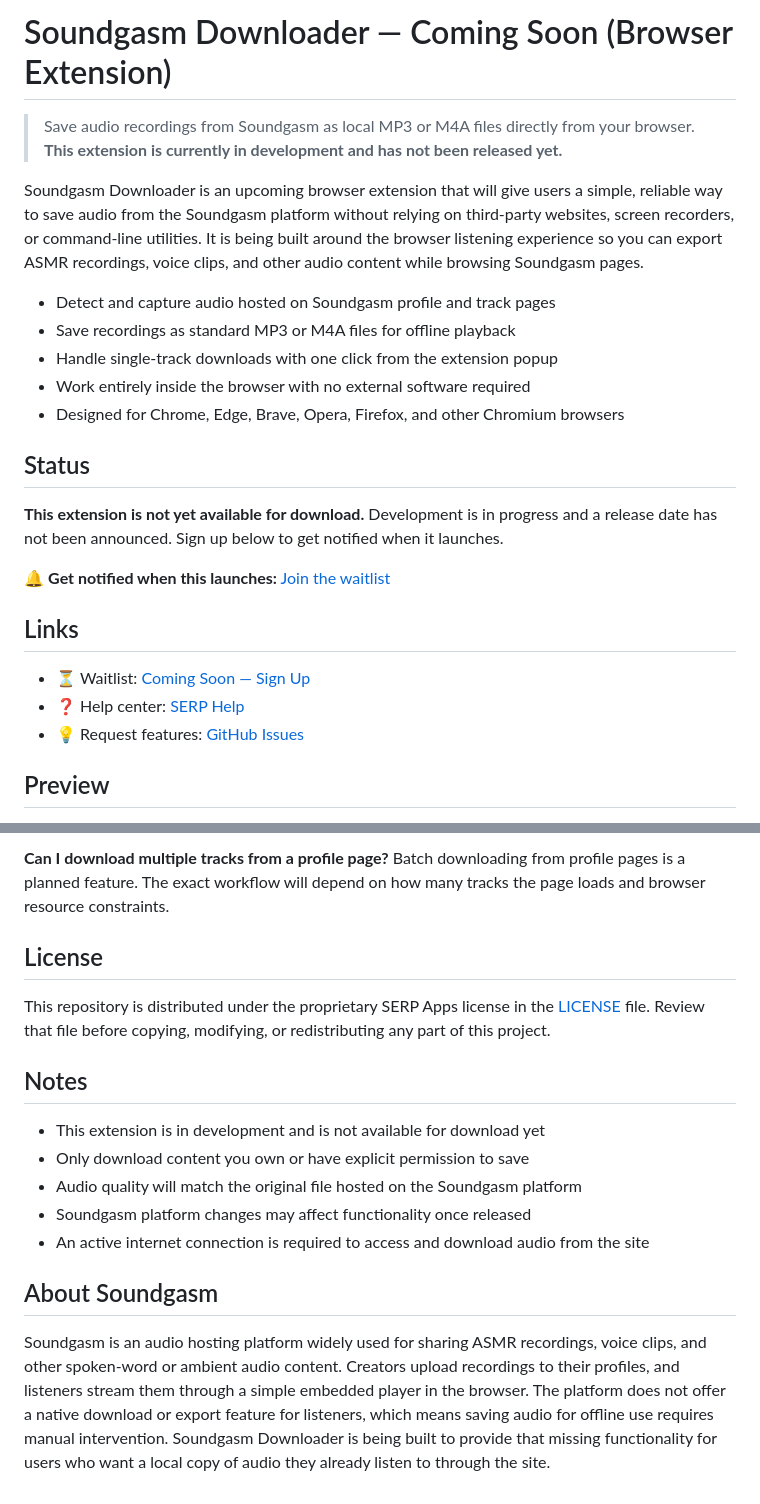
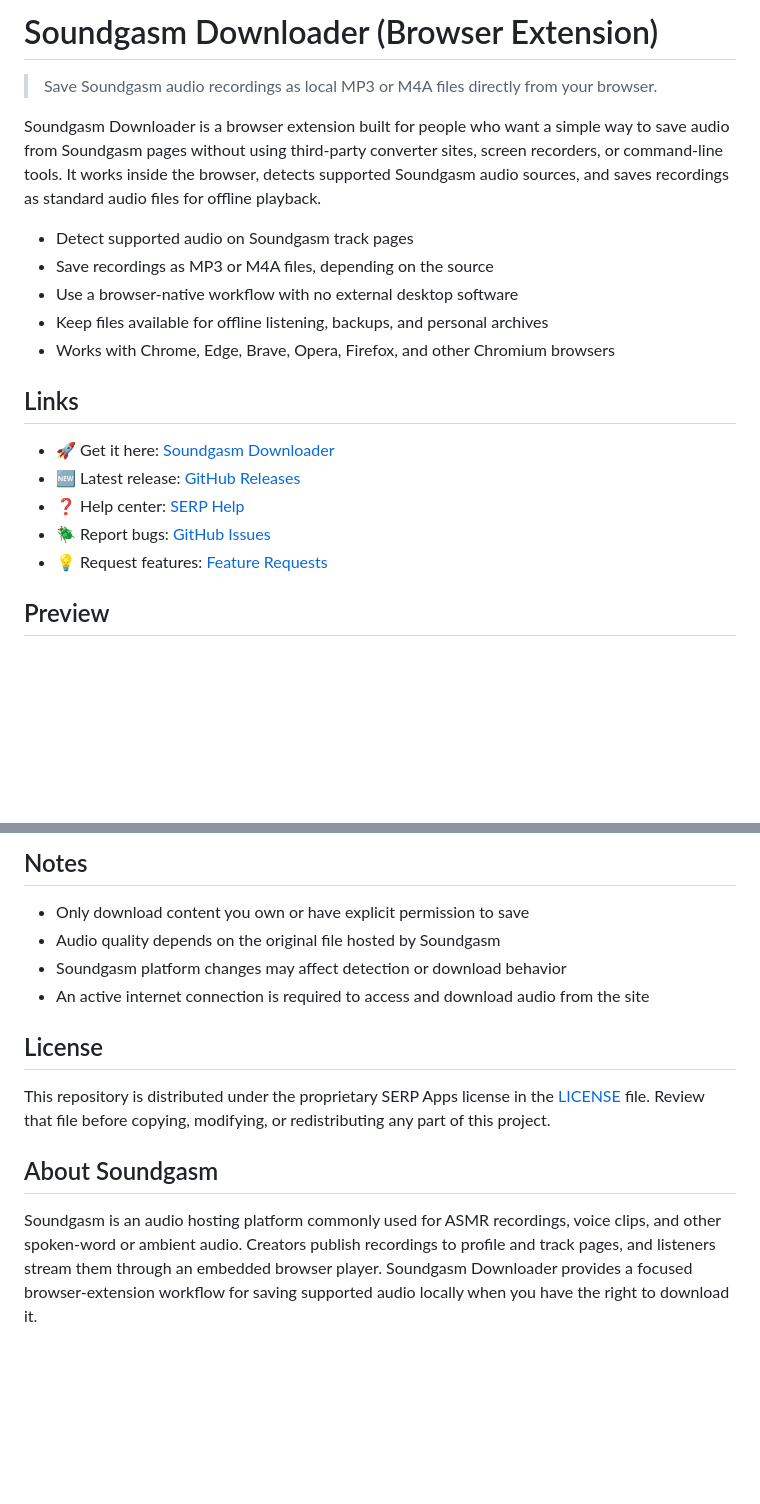
Before and after one commit to serpapps/soundgasm-downloader, a Markdown page: README.md, 2 parts joined by grey strips. Drawn GitHub-style; blank space fills up the shorter version.

```diff
--- a/README.md
+++ b/README.md
@@ -1,26 +1,22 @@
-# Soundgasm Downloader — Coming Soon (Browser Extension)
+# Soundgasm Downloader (Browser Extension)
 
-> Save audio recordings from Soundgasm as local MP3 or M4A files directly from your browser. **This extension is currently in development and has not been released yet.**
+> Save Soundgasm audio recordings as local MP3 or M4A files directly from your browser.
 
-Soundgasm Downloader is an upcoming browser extension that will give users a simple, reliable way to save audio from the Soundgasm platform without relying on third-party websites, screen recorders, or command-line utilities. It is being built around the browser listening experience so you can export ASMR recordings, voice clips, and other audio content while browsing Soundgasm pages.
+Soundgasm Downloader is a browser extension built for people who want a simple way to save audio from Soundgasm pages without using third-party converter sites, screen recorders, or command-line tools. It works inside the browser, detects supported Soundgasm audio sources, and saves recordings as standard audio files for offline playback.
 
-- Detect and capture audio hosted on Soundgasm profile and track pages
-- Save recordings as standard MP3 or M4A files for offline playback
-- Handle single-track downloads with one click from the extension popup
-- Work entirely inside the browser with no external software required
-- Designed for Chrome, Edge, Brave, Opera, Firefox, and other Chromium browsers
-
-## Status
-
-**This extension is not yet available for download.** Development is in progress and a release date has not been announced. Sign up below to get notified when it launches.
-
-:bell: **Get notified when this launches:** [Join the waitlist](https://serp.ly/soundgasm-downloader)
+- Detect supported audio on Soundgasm track pages
+- Save recordings as MP3 or M4A files, depending on the source
+- Use a browser-native workflow with no external desktop software
+- Keep files available for offline listening, backups, and personal archives
+- Works with Chrome, Edge, Brave, Opera, Firefox, and other Chromium browsers
 
 ## Links
 
-- :hourglass_flowing_sand: Waitlist: [Coming Soon — Sign Up](https://serp.ly/soundgasm-downloader)
+- :rocket: Get it here: [Soundgasm Downloader](https://serp.ly/soundgasm-downloader)
+- :new: Latest release: [GitHub Releases](https://github.com/serpapps/soundgasm-downloader/releases/latest)
 - :question: Help center: [SERP Help](https://help.serp.co/en/)
-- :bulb: Request features: [GitHub Issues](https://github.com/serpapps/soundgasm-downloader/issues)
+- :beetle: Report bugs: [GitHub Issues](https://github.com/serpapps/soundgasm-downloader/issues)
+- :bulb: Request features: [Feature Requests](https://github.com/serpapps/soundgasm-downloader/issues)
 
 ## Preview
 
@@ -109,19 +154,15 @@ Pricing details will be announced closer to launch. SERP extensions typically in
 
-**Can I download multiple tracks from a profile page?**
-Batch downloading from profile pages is a planned feature. The exact workflow will depend on how many tracks the page loads and browser resource constraints.
+## Notes
+
+- Only download content you own or have explicit permission to save
+- Audio quality depends on the original file hosted by Soundgasm
+- Soundgasm platform changes may affect detection or download behavior
+- An active internet connection is required to access and download audio from the site
 
 ## License
 
 This repository is distributed under the proprietary SERP Apps license in the [LICENSE](LICENSE) file. Review that file before copying, modifying, or redistributing any part of this project.
 
-## Notes
-
-- This extension is in development and is not available for download yet
-- Only download content you own or have explicit permission to save
-- Audio quality will match the original file hosted on the Soundgasm platform
-- Soundgasm platform changes may affect functionality once released
-- An active internet connection is required to access and download audio from the site
-
 ## About Soundgasm
 
-Soundgasm is an audio hosting platform widely used for sharing ASMR recordings, voice clips, and other spoken-word or ambient audio content. Creators upload recordings to their profiles, and listeners stream them through a simple embedded player in the browser. The platform does not offer a native download or export feature for listeners, which means saving audio for offline use requires manual intervention. Soundgasm Downloader is being built to provide that missing functionality for users who want a local copy of audio they already listen to through the site.
+Soundgasm is an audio hosting platform commonly used for ASMR recordings, voice clips, and other spoken-word or ambient audio. Creators publish recordings to profile and track pages, and listeners stream them through an embedded browser player. Soundgasm Downloader provides a focused browser-extension workflow for saving supported audio locally when you have the right to download it.
```
Also changed, not shown: other parts of README.md (+99 -50 lines).
